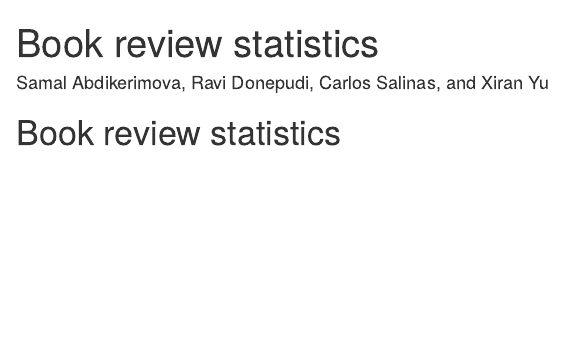
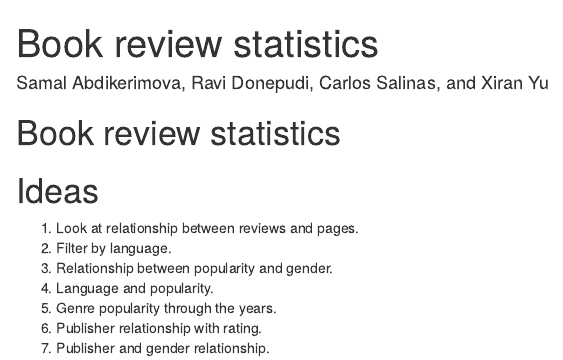
Before and after one commit to cdrlos/DSB-Book-Reviews, an R Markdown document (book-review-statistics.Rmd): the page in a window 1100 px wide, from its top. Rendered offline with R 4.5, knitr and Pandoc, with nearby package versions.

Commit message:
some ideas

````diff
--- a/book-review-statistics.Rmd
+++ b/book-review-statistics.Rmd
@@ -12,3 +12,14 @@ link-citations: yes
 ```{r}
 
 ```
+
+
+# Ideas
+
+1. Look at relationship between reviews and pages.
+2. Filter by language.
+3. Relationship between popularity and gender.
+4. Language and popularity.
+5. Genre popularity through the years.
+6. Publisher relationship with rating.
+7. Publisher and gender relationship.
````
